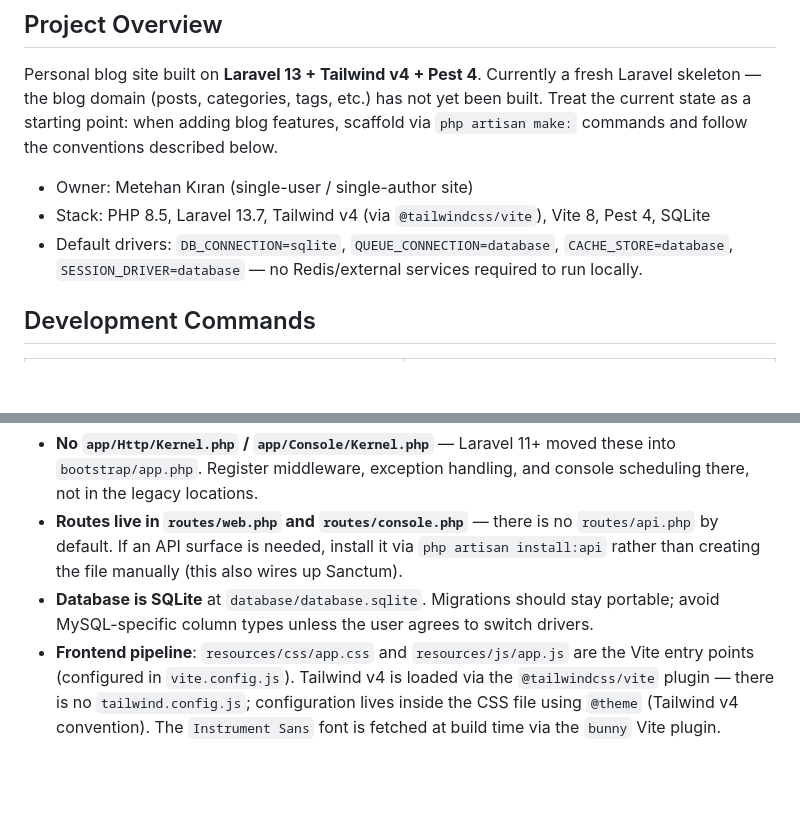
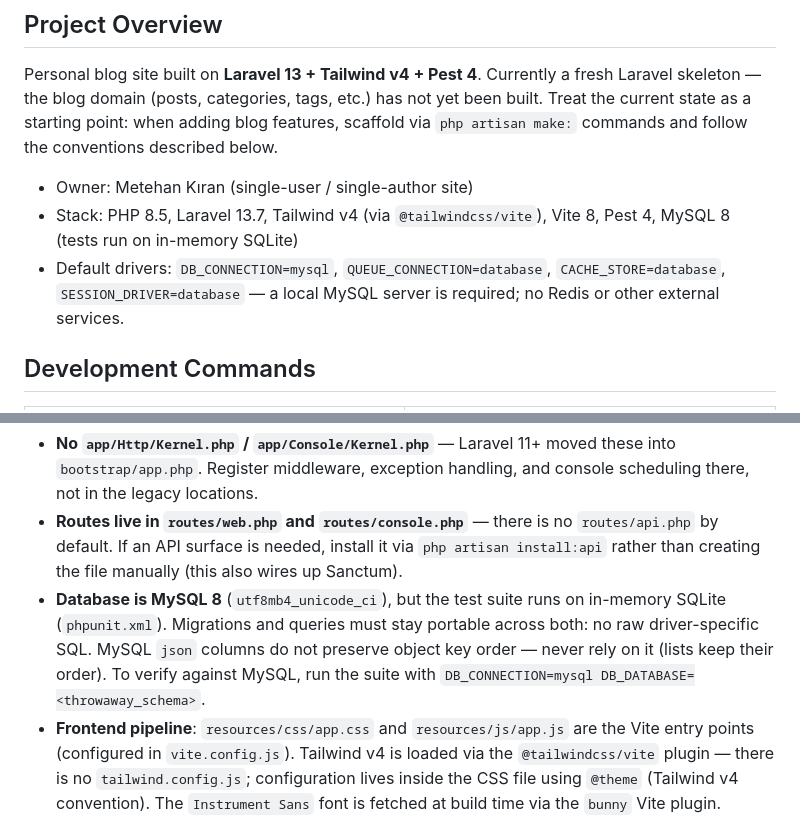
Before and after one commit to metehankiran/personel-website, a Markdown page: CLAUDE.md, 2 parts joined by grey strips. Drawn GitHub-style; blank space fills up the shorter version.

Commit message:
docs(claude): document the MySQL setup and its json key order caveat
Co-Authored-By: Claude Fable 5.1 <noreply@anthropic.com>

```diff
--- a/CLAUDE.md
+++ b/CLAUDE.md
@@ -7,8 +7,8 @@ This file provides guidance to Claude Code (claude.ai/code) when working with co
 Personal blog site built on **Laravel 13 + Tailwind v4 + Pest 4**. Currently a fresh Laravel skeleton — the blog domain (posts, categories, tags, etc.) has not yet been built. Treat the current state as a starting point: when adding blog features, scaffold via `php artisan make:` commands and follow the conventions described below.
 
 - Owner: Metehan Kıran (single-user / single-author site)
-- Stack: PHP 8.5, Laravel 13.7, Tailwind v4 (via `@tailwindcss/vite`), Vite 8, Pest 4, SQLite
-- Default drivers: `DB_CONNECTION=sqlite`, `QUEUE_CONNECTION=database`, `CACHE_STORE=database`, `SESSION_DRIVER=database` — no Redis/external services required to run locally.
+- Stack: PHP 8.5, Laravel 13.7, Tailwind v4 (via `@tailwindcss/vite`), Vite 8, Pest 4, MySQL 8 (tests run on in-memory SQLite)
+- Default drivers: `DB_CONNECTION=mysql`, `QUEUE_CONNECTION=database`, `CACHE_STORE=database`, `SESSION_DRIVER=database` — a local MySQL server is required; no Redis or other external services.
 
 ## Development Commands
 
@@ -32,7 +32,7 @@ Standard Laravel 13 layout — most behavior follows framework defaults. Things
 
 - **No `app/Http/Kernel.php` / `app/Console/Kernel.php`** — Laravel 11+ moved these into `bootstrap/app.php`. Register middleware, exception handling, and console scheduling there, not in the legacy locations.
 - **Routes live in `routes/web.php` and `routes/console.php`** — there is no `routes/api.php` by default. If an API surface is needed, install it via `php artisan install:api` rather than creating the file manually (this also wires up Sanctum).
-- **Database is SQLite** at `database/database.sqlite`. Migrations should stay portable; avoid MySQL-specific column types unless the user agrees to switch drivers.
+- **Database is MySQL 8** (`utf8mb4_unicode_ci`), but the test suite runs on in-memory SQLite (`phpunit.xml`). Migrations and queries must stay portable across both: no raw driver-specific SQL. MySQL `json` columns do not preserve object key order — never rely on it (lists keep their order). To verify against MySQL, run the suite with `DB_CONNECTION=mysql DB_DATABASE=<throwaway_schema>`.
 - **Frontend pipeline**: `resources/css/app.css` and `resources/js/app.js` are the Vite entry points (configured in `vite.config.js`). Tailwind v4 is loaded via the `@tailwindcss/vite` plugin — there is no `tailwind.config.js`; configuration lives inside the CSS file using `@theme` (Tailwind v4 convention). The `Instrument Sans` font is fetched at build time via the `bunny` Vite plugin.
 - **Tests**: `Pest.php` extends `TestCase` for the `Feature` suite. `RefreshDatabase` is **commented out** at the suite level — opt in per test file when database state matters. Most new tests should be feature tests (`php artisan make:test --pest Name`), unit tests only for pure logic.
 - **Skills directory** (`.claude/skills/`) contains Laravel/PHP/Tailwind specialist skills that auto-activate when relevant — let them trigger naturally; don't manually invoke unless needed.
```
